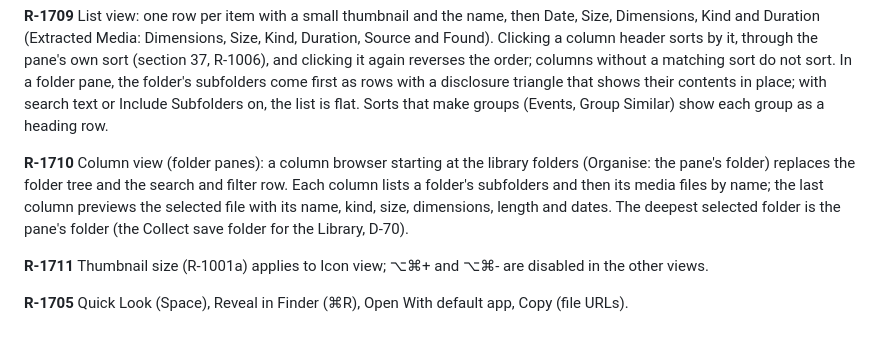
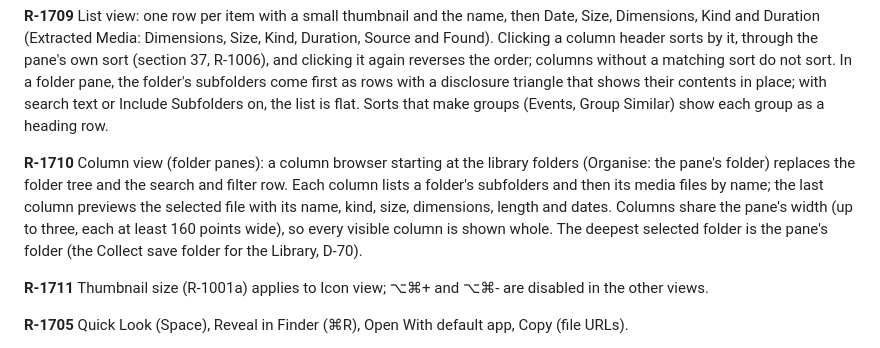
Before and after one commit to leeyenkai/MediaPull, a Markdown page: docs/SPEC.md, the part around the change. Rendered like a GitHub page.

```diff
--- a/docs/SPEC.md
+++ b/docs/SPEC.md
@@ -946,7 +946,7 @@ Tokens: `{yyyy}`, `{MM}`, `{dd}`, `{HH}`, `{mm}`, `{ss}`, `{date:<format>}`, `{s
 
 **R-1709** List view: one row per item with a small thumbnail and the name, then Date, Size, Dimensions, Kind and Duration (Extracted Media: Dimensions, Size, Kind, Duration, Source and Found). Clicking a column header sorts by it, through the pane's own sort (section 37, R-1006), and clicking it again reverses the order; columns without a matching sort do not sort. In a folder pane, the folder's subfolders come first as rows with a disclosure triangle that shows their contents in place; with search text or Include Subfolders on, the list is flat. Sorts that make groups (Events, Group Similar) show each group as a heading row.
 
-**R-1710** Column view (folder panes): a column browser starting at the library folders (Organise: the pane's folder) replaces the folder tree and the search and filter row. Each column lists a folder's subfolders and then its media files by name; the last column previews the selected file with its name, kind, size, dimensions, length and dates. The deepest selected folder is the pane's folder (the Collect save folder for the Library, D-70).
+**R-1710** Column view (folder panes): a column browser starting at the library folders (Organise: the pane's folder) replaces the folder tree and the search and filter row. Each column lists a folder's subfolders and then its media files by name; the last column previews the selected file with its name, kind, size, dimensions, length and dates. Columns share the pane's width (up to three, each at least 160 points wide), so every visible column is shown whole. The deepest selected folder is the pane's folder (the Collect save folder for the Library, D-70).
 
 **R-1711** Thumbnail size (R-1001a) applies to Icon view; ⌥⌘+ and ⌥⌘- are disabled in the other views.
 
```
Also changed, not shown: README.md (+2 -0 lines), docs/images/collect.jpg, docs/images/column-view.jpg (added), docs/images/downloads.jpg, docs/images/list-view.jpg (added), docs/images/organise.jpg, 3 other files.
